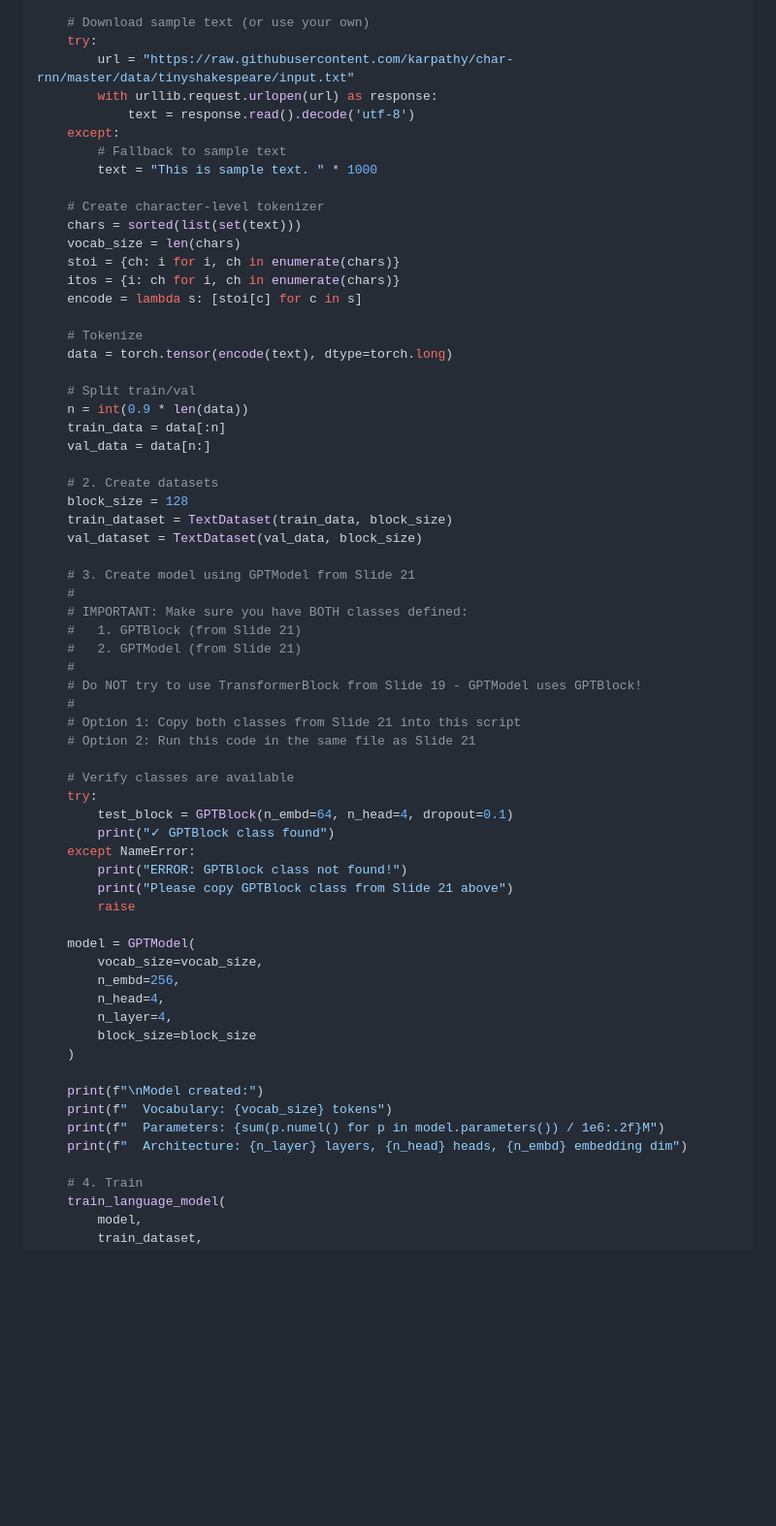
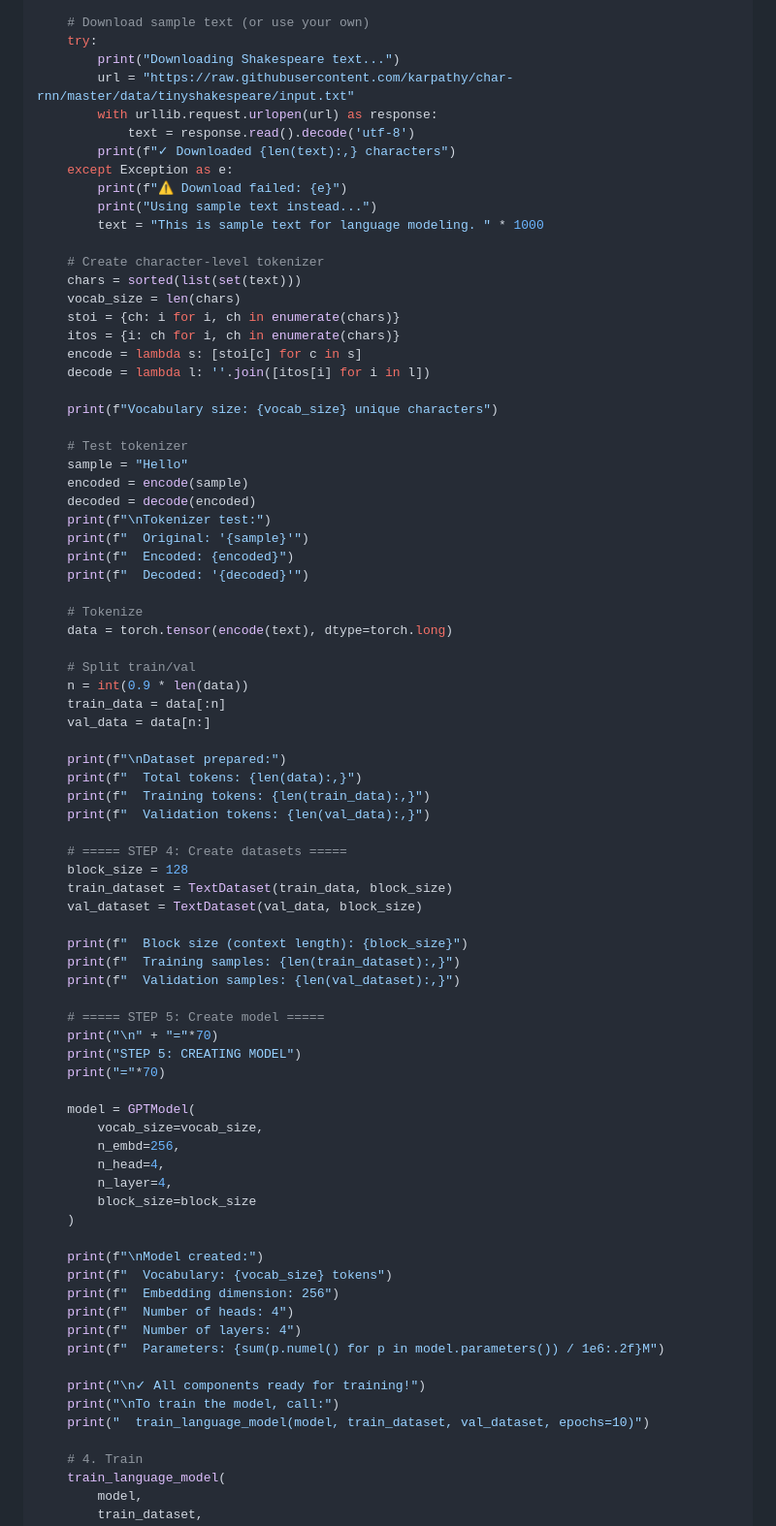
Before and after one commit to appjr/GenAIForBusinessOnline, a Markdown page: week04-slides-batch3.md, the part around one of its changes. Shown at 97% size. Drawn GitHub-style; blank space fills up the shorter version.

```diff
--- a/week04-slides-batch3.md
+++ b/week04-slides-batch3.md
@@ -493,12 +582,15 @@ if __name__ == "__main__":
 
     # Download sample text (or use your own)
     try:
+        print("Downloading Shakespeare text...")
         url = "https://raw.githubusercontent.com/karpathy/char-rnn/master/data/tinyshakespeare/input.txt"
         with urllib.request.urlopen(url) as response:
             text = response.read().decode('utf-8')
-    except:
-        # Fallback to sample text
-        text = "This is sample text. " * 1000
+        print(f"✓ Downloaded {len(text):,} characters")
+    except Exception as e:
+        print(f"⚠ Download failed: {e}")
+        print("Using sample text instead...")
+        text = "This is sample text for language modeling. " * 1000
 
     # Create character-level tokenizer
     chars = sorted(list(set(text)))
@@ -506,6 +598,18 @@ if __name__ == "__main__":
     stoi = {ch: i for i, ch in enumerate(chars)}
     itos = {i: ch for i, ch in enumerate(chars)}
     encode = lambda s: [stoi[c] for c in s]
+    decode = lambda l: ''.join([itos[i] for i in l])
+
+    print(f"Vocabulary size: {vocab_size} unique characters")
+
+    # Test tokenizer
+    sample = "Hello"
+    encoded = encode(sample)
+    decoded = decode(encoded)
+    print(f"\nTokenizer test:")
+    print(f"  Original: '{sample}'")
+    print(f"  Encoded: {encoded}")
+    print(f"  Decoded: '{decoded}'")
 
     # Tokenize
     data = torch.tensor(encode(text), dtype=torch.long)
@@ -515,30 +619,24 @@ if __name__ == "__main__":
     train_data = data[:n]
     val_data = data[n:]
 
-    # 2. Create datasets
+    print(f"\nDataset prepared:")
+    print(f"  Total tokens: {len(data):,}")
+    print(f"  Training tokens: {len(train_data):,}")
+    print(f"  Validation tokens: {len(val_data):,}")
+
+    # ===== STEP 4: Create datasets =====
     block_size = 128
     train_dataset = TextDataset(train_data, block_size)
     val_dataset = TextDataset(val_data, block_size)
 
-    # 3. Create model using GPTModel from Slide 21
-    #
-    # IMPORTANT: Make sure you have BOTH classes defined:
-    #   1. GPTBlock (from Slide 21)
-    #   2. GPTModel (from Slide 21)
-    #
-    # Do NOT try to use TransformerBlock from Slide 19 - GPTModel uses GPTBlock!
-    #
-    # Option 1: Copy both classes from Slide 21 into this script
-    # Option 2: Run this code in the same file as Slide 21
+    print(f"  Block size (context length): {block_size}")
+    print(f"  Training samples: {len(train_dataset):,}")
+    print(f"  Validation samples: {len(val_dataset):,}")
 
-    # Verify classes are available
-    try:
-        test_block = GPTBlock(n_embd=64, n_head=4, dropout=0.1)
-        print("✓ GPTBlock class found")
-    except NameError:
-        print("ERROR: GPTBlock class not found!")
-        print("Please copy GPTBlock class from Slide 21 above")
-        raise
+    # ===== STEP 5: Create model =====
+    print("\n" + "="*70)
+    print("STEP 5: CREATING MODEL")
+    print("="*70)
 
     model = GPTModel(
         vocab_size=vocab_size,
@@ -550,8 +648,14 @@ if __name__ == "__main__":
 
     print(f"\nModel created:")
     print(f"  Vocabulary: {vocab_size} tokens")
+    print(f"  Embedding dimension: 256")
+    print(f"  Number of heads: 4")
+    print(f"  Number of layers: 4")
     print(f"  Parameters: {sum(p.numel() for p in model.parameters()) / 1e6:.2f}M")
-    print(f"  Architecture: {n_layer} layers, {n_head} heads, {n_embd} embedding dim")
+
+    print("\n✓ All components ready for training!")
+    print("\nTo train the model, call:")
+    print("  train_language_model(model, train_dataset, val_dataset, epochs=10)")
 
     # 4. Train
     train_language_model(
```
Also changed, not shown: other parts of week04-slides-batch3.md (+91 -2 lines).
